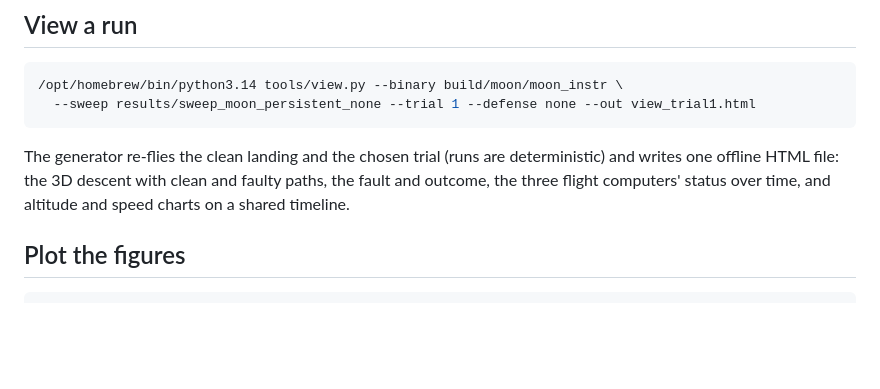
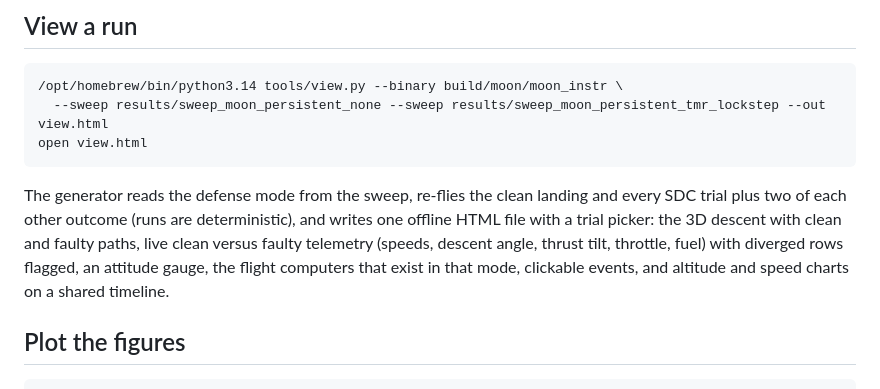
Before and after one commit to fr4nsyz/fly-me-to-the-moon, a Markdown page: README.md, the part around the change printed below. Rendered like a GitHub page; blank space fills up the shorter version.

Commit message:
view: live telemetry panel, trial picker, and README replay GIFs

````diff
--- a/README.md
+++ b/README.md
@@ -83,10 +99,11 @@ Use `-- --defense tmr-lockstep` for the defended run.
 
 ```bash
 /opt/homebrew/bin/python3.14 tools/view.py --binary build/moon/moon_instr \
-  --sweep results/sweep_moon_persistent_none --trial 1 --defense none --out view_trial1.html
+  --sweep results/sweep_moon_persistent_none --sweep results/sweep_moon_persistent_tmr_lockstep --out view.html
+open view.html
 ```
 
-The generator re-flies the clean landing and the chosen trial (runs are deterministic) and writes one offline HTML file: the 3D descent with clean and faulty paths, the fault and outcome, the three flight computers' status over time, and altitude and speed charts on a shared timeline.
+The generator reads the defense mode from the sweep, re-flies the clean landing and every SDC trial plus two of each other outcome (runs are deterministic), and writes one offline HTML file with a trial picker: the 3D descent with clean and faulty paths, live clean versus faulty telemetry (speeds, descent angle, thrust tilt, throttle, fuel) with diverged rows flagged, an attitude gauge, the flight computers that exist in that mode, clickable events, and altitude and speed charts on a shared timeline.
 
 ## Plot the figures
 
````
Also changed, not shown: other parts of README.md (+16 -0 lines), docs/img/viewer_corrected.gif (added), docs/img/viewer_masked.gif (added), docs/img/viewer_sdc.gif (added), 10 other files.
